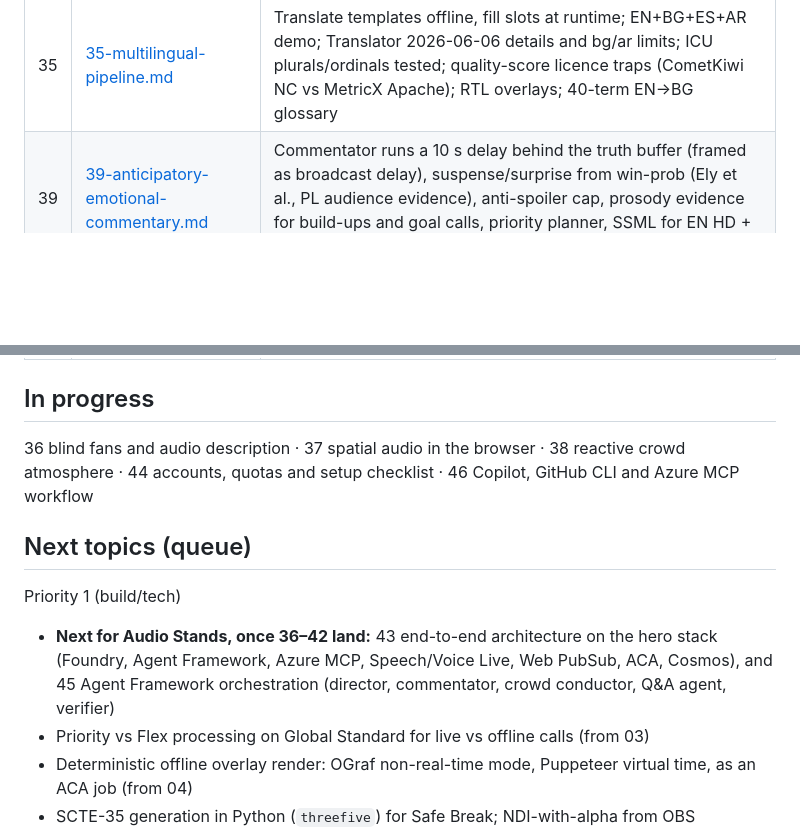
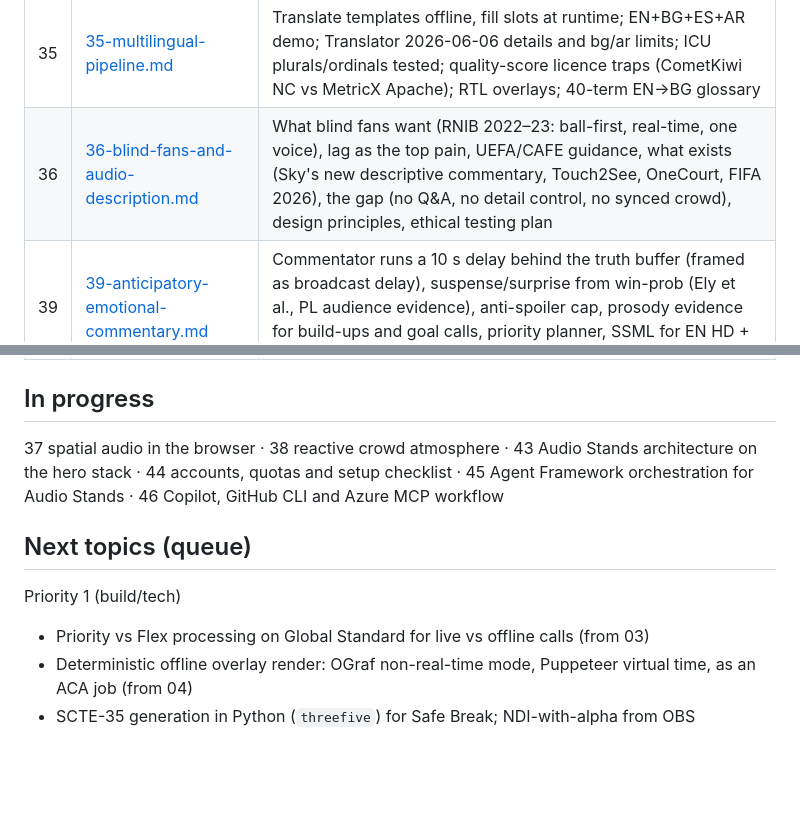
Before and after one commit to nikikrustev/Tely, a Markdown page: stoynev research/INDEX.md, 2 parts joined by grey strips. GitHub-like rendering; blank space fills up the shorter version.

Commit message:
Add research 36: how blind fans follow football and what they want

```diff
--- a/stoynev research/INDEX.md
+++ b/stoynev research/INDEX.md
@@ -70,6 +70,7 @@ ask questions at any time. Research for it: 36–42 (in progress), plus 27 (voic
 | 33 | [33-synthetic-possession-value.md](33-synthetic-possession-value.md) | Ran it: 200 synthetic matches → SPADL → socceraction xT + VAEP (our metrics: VAEP scores AUC 0.75, sane xT grid); found 2 generator bugs in 02; uses for momentum, Relay Credit (VAEP = Shapley), Ghost Team, Called It baseline |
 | 34 | [34-fabric-real-time-intelligence.md](34-fabric-real-time-intelligence.md) | Verdict: optional half-day side quest. Judges can't open Fabric dashboards; trial needs a work email; F2 cost; FabricTool retires 6 Nov 2026 mid-judging; side consumer-group tap; ready KQL for possession/PPDA/speeds; Activator rule |
 | 35 | [35-multilingual-pipeline.md](35-multilingual-pipeline.md) | Translate templates offline, fill slots at runtime; EN+BG+ES+AR demo; Translator 2026-06-06 details and bg/ar limits; ICU plurals/ordinals tested; quality-score licence traps (CometKiwi NC vs MetricX Apache); RTL overlays; 40-term EN→BG glossary |
+| 36 | [36-blind-fans-and-audio-description.md](36-blind-fans-and-audio-description.md) | What blind fans want (RNIB 2022–23: ball-first, real-time, one voice), lag as the top pain, UEFA/CAFE guidance, what exists (Sky's new descriptive commentary, Touch2See, OneCourt, FIFA 2026), the gap (no Q&A, no detail control, no synced crowd), design principles, ethical testing plan |
 | 39 | [39-anticipatory-emotional-commentary.md](39-anticipatory-emotional-commentary.md) | Commentator runs a 10 s delay behind the truth buffer (framed as broadcast delay), suspense/surprise from win-prob (Ely et al., PL audience evidence), anti-spoiler cap, prosody evidence for build-ups and goal calls, priority planner, SSML for EN HD + BG, tested on toy data |
 | 40 | [40-conversational-commentator.md](40-conversational-commentator.md) | Ask toggle button (VoiceOver-friendly), Voice Live WebRTC with a server relay for tool calls, six read-only tools that only see the delayed playhead (no spoilers), same voice as commentary, Bulgarian STT limits, ~$0.02/question, code for relay and browser |
 | 41 | [41-haptics-match-tension.md](41-haptics-match-tension.md) | iOS web can't vibrate; Firefox Android silently fails; rhythm-only tacton vocabulary (heartbeat, attack, shot, goal), gamepad rumble, audio-clock sync ~20 ms early, anti-fatigue cap, real tactile products, typed haptics.ts + AHAP for later native |
@@ -77,12 +78,11 @@ ask questions at any time. Research for it: 36–42 (in progress), plus 27 (voic
 
 ## In progress
 
-36 blind fans and audio description · 37 spatial audio in the browser · 38 reactive crowd atmosphere · 44 accounts, quotas and setup checklist · 46 Copilot, GitHub CLI and Azure MCP workflow
+37 spatial audio in the browser · 38 reactive crowd atmosphere · 43 Audio Stands architecture on the hero stack · 44 accounts, quotas and setup checklist · 45 Agent Framework orchestration for Audio Stands · 46 Copilot, GitHub CLI and Azure MCP workflow
 
 ## Next topics (queue)
 
 Priority 1 (build/tech)
-- **Next for Audio Stands, once 36–42 land:** 43 end-to-end architecture on the hero stack (Foundry, Agent Framework, Azure MCP, Speech/Voice Live, Web PubSub, ACA, Cosmos), and 45 Agent Framework orchestration (director, commentator, crowd conductor, Q&A agent, verifier)
 - Priority vs Flex processing on Global Standard for live vs offline calls (from 03)
 - Deterministic offline overlay render: OGraf non-real-time mode, Puppeteer virtual time, as an ACA job (from 04)
 - SCTE-35 generation in Python (`threefive`) for Safe Break; NDI-with-alpha from OBS (DistroAV) for a live key/fill demo (from 04)
```
Also changed, not shown: stoynev research/36-blind-fans-and-audio-description.md (added, +196 -0 lines).
